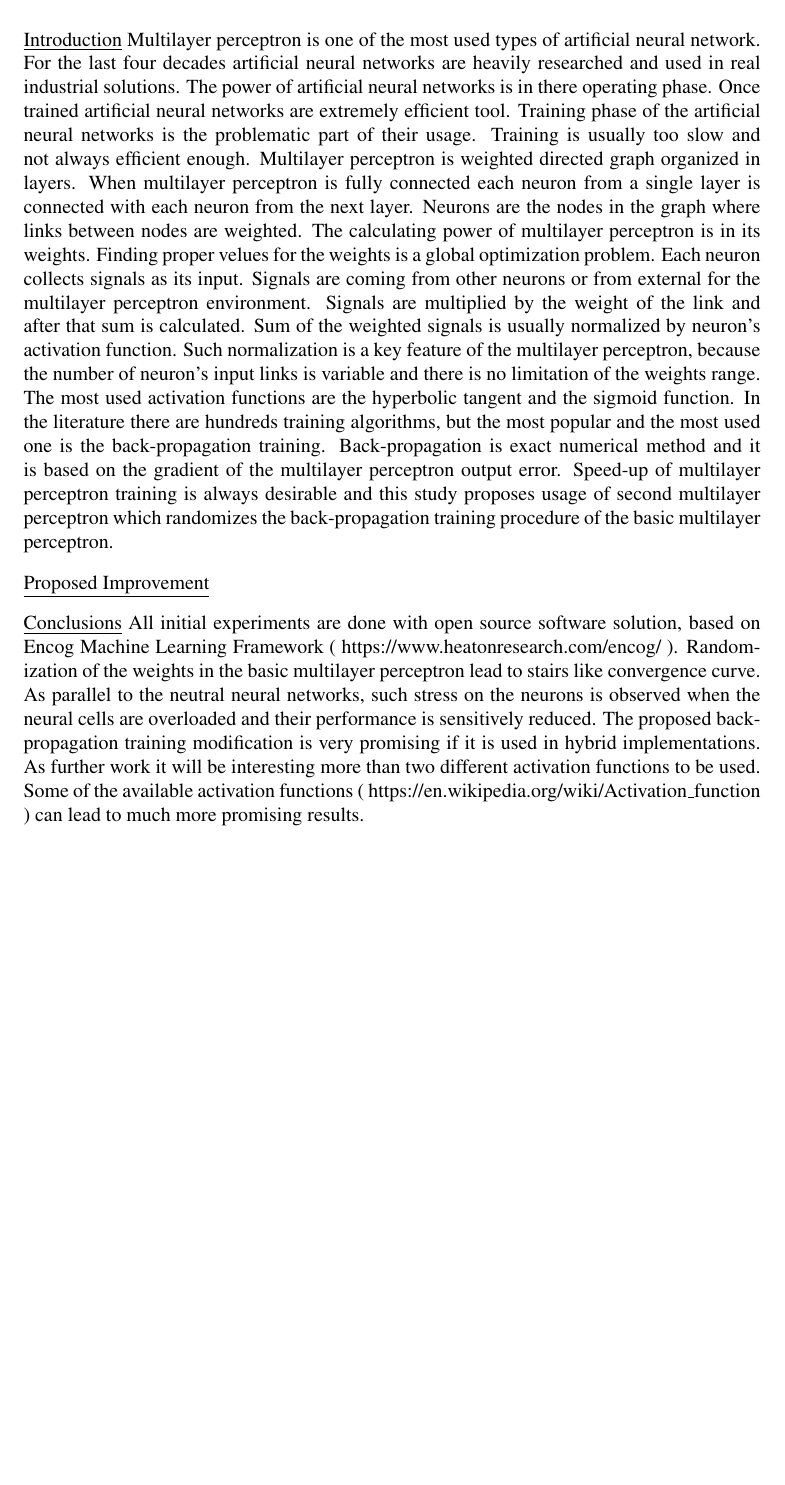
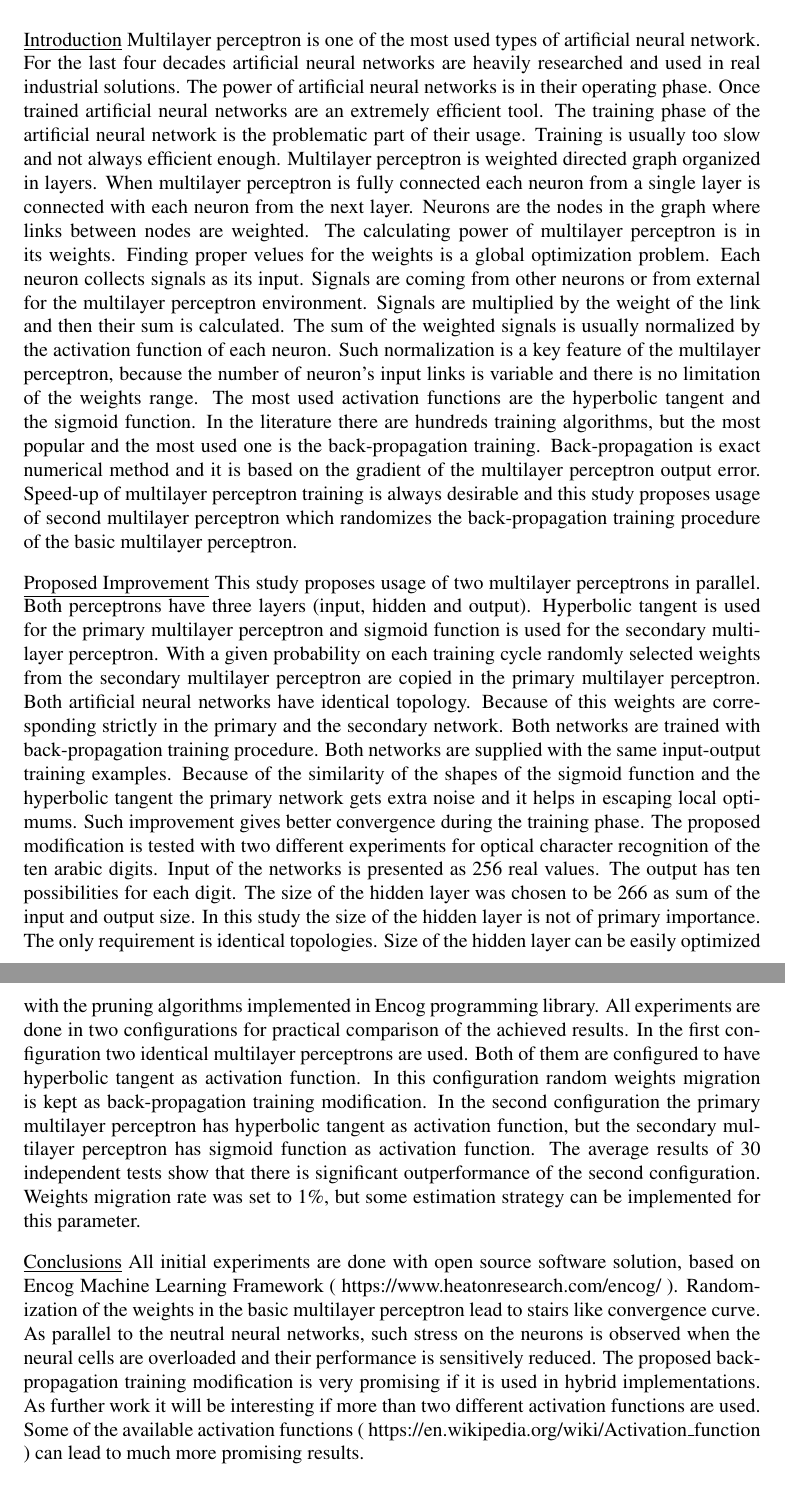
Before and after one commit to TodorBalabanov/BGSIAM18-Bulgaria-Section-of-SIAM-2018, a LaTeX document (Multilayer-Perceptron-Training-Randomized-by-Second-Instance/abstract.tex): part of the page before the commit and two parts of pages 1 and 2 of 2 after it, the two joined at a grey line, cut so that both start at the same text, the shorter picture padded with empty space. Compiled offline with pdfLaTeX.

Commit message:
Initial version of complete abstract.

```diff
--- a/Multilayer-Perceptron-Training-Randomized-by-Second-Instance/abstract.tex
+++ b/Multilayer-Perceptron-Training-Randomized-by-Second-Instance/abstract.tex
@@ -15,7 +15,7 @@
 
 \begin{document}
 
-\writetitle{Multilayer Perceptron Training Randomized by Second Instance}
+\writetitle{Multilayer Perceptron Training Randomized by Second Instance of Multilayer Perceptron}
 {Todor Balabanov, Iliyan Zankinski, Kolyu Kolev}
 % Institute of Information and Communication Technologies
 % Bulgarian Academy of Sciences
@@ -23,13 +23,13 @@
 % todorb@iinf.bas.bg
 % http://www.iict.bas.bg/
 
-\underline{Introduction} Multilayer perceptron is one of the most used types of artificial neural network. For the last four decades artificial neural networks are heavily researched and used in real industrial solutions. The power of artificial neural networks is in there operating phase. Once trained artificial neural networks are extremely efficient tool. Training phase of the artificial neural networks is the problematic part of their usage. Training is usually too slow and not always efficient enough. Multilayer perceptron is weighted directed graph organized in layers. When multilayer perceptron is fully connected each neuron from a single layer is connected with each neuron from the next layer. Neurons are the nodes in the graph where links between nodes are weighted. The calculating power of multilayer perceptron is in its weights. Finding proper velues for the weights is a global optimization problem. Each neuron collects signals as its input. Signals are coming from other neurons or from external for the multilayer perceptron environment. Signals are multiplied by the weight of the link and after that sum is calculated. Sum of the weighted signals is usually normalized by neuron's activation function. Such normalization is a key feature of the multilayer perceptron, because the number of neuron's input links is variable and there is no limitation of the weights range. The most used activation functions are the hyperbolic tangent and the sigmoid function.  In the literature there are hundreds training algorithms, but the most popular and the most used one is the back-propagation training. Back-propagation is exact numerical method and it is based on the gradient of the multilayer perceptron output error. Speed-up of multilayer perceptron training is always desirable and this study proposes usage of second multilayer perceptron which randomizes the back-propagation training procedure of the basic multilayer perceptron.
+\underline{Introduction} Multilayer perceptron is one of the most used types of artificial neural network. For the last four decades artificial neural networks are heavily researched and used in real industrial solutions. The power of artificial neural networks is in their operating phase. Once trained artificial neural networks are an extremely efficient tool. The training phase of the artificial neural network is the problematic part of their usage. Training is usually too slow and not always efficient enough. Multilayer perceptron is weighted directed graph organized in layers. When multilayer perceptron is fully connected each neuron from a single layer is connected with each neuron from the next layer. Neurons are the nodes in the graph where links between nodes are weighted. The calculating power of multilayer perceptron is in its weights. Finding proper velues for the weights is a global optimization problem. Each neuron collects signals as its input. Signals are coming from other neurons or from external for the multilayer perceptron environment. Signals are multiplied by the weight of the link and then their sum is calculated. The sum of the weighted signals is usually normalized by the activation function of each neuron. Such normalization is a key feature of the multilayer perceptron, because the number of neuron's input links is variable and there is no limitation of the weights range. The most used activation functions are the hyperbolic tangent and the sigmoid function.  In the literature there are hundreds training algorithms, but the most popular and the most used one is the back-propagation training. Back-propagation is exact numerical method and it is based on the gradient of the multilayer perceptron output error. Speed-up of multilayer perceptron training is always desirable and this study proposes usage of second multilayer perceptron which randomizes the back-propagation training procedure of the basic multilayer perceptron.
 \vspace*{3mm}
 
-\underline{Proposed Improvement}
+\underline{Proposed Improvement} This study proposes usage of two multilayer perceptrons in parallel. Both perceptrons have three layers (input, hidden and output). Hyperbolic tangent is used for the primary multilayer perceptron and sigmoid function is used for the secondary multilayer perceptron. With a given probability on each training cycle randomly selected weights from the secondary multilayer perceptron are copied in the primary multilayer perceptron. Both artificial neural networks have identical topology. Because of this weights are corresponding strictly in the primary and the secondary network. Both networks are trained with back-propagation training procedure. Both networks are supplied with the same input-output training examples. Because of the similarity of the shapes of the sigmoid function and the hyperbolic tangent the primary network gets extra noise and it helps in escaping local optimums. Such improvement gives better convergence during the training phase. The proposed modification is tested with two different experiments for optical character recognition of the ten arabic digits. Input of the networks is presented as 256 real values. The output has ten possibilities for each digit. The size of the hidden layer was chosen to be 266 as sum of the input and output size. In this study the size of the hidden layer is not of primary importance. The only requirement is identical topologies. Size of the hidden layer can be easily optimized with the pruning algorithms implemented in Encog programming library. All experiments are done in two configurations for practical comparison of the achieved results. In the first configuration two identical multilayer perceptrons are used. Both of them are configured to have hyperbolic tangent as activation function. In this configuration random weights migration is kept as back-propagation training modification. In the second configuration the primary multilayer perceptron has hyperbolic tangent as activation function, but the secondary multilayer perceptron has sigmoid function as activation function. The average results of 30 independent tests show that there is significant outperformance of the second configuration. Weights migration rate was set to 1\%, but some estimation strategy can be implemented for this parameter.
 \vspace*{3mm}
 
-\underline{Conclusions} All initial experiments are done with open source software solution, based on Encog Machine Learning Framework ( https://www.heatonresearch.com/encog/ ). Randomization of the weights in the basic multilayer perceptron lead to stairs like convergence curve. As parallel to the neutral neural networks, such stress on the neurons is observed when the neural cells are overloaded and their performance is sensitively reduced. The proposed back-propagation training modification is very promising if it is used in hybrid implementations. As further work it will be interesting more than two different activation functions to be used. Some of the available activation functions ( https://en.wikipedia.org/wiki/Activation\_function ) can lead to much more promising results.
+\underline{Conclusions} All initial experiments are done with open source software solution, based on Encog Machine Learning Framework ( https://www.heatonresearch.com/encog/ ). Randomization of the weights in the basic multilayer perceptron lead to stairs like convergence curve. As parallel to the neutral neural networks, such stress on the neurons is observed when the neural cells are overloaded and their performance is sensitively reduced. The proposed back-propagation training modification is very promising if it is used in hybrid implementations. As further work it will be interesting if more than two different activation functions are used. Some of the available activation functions ( https://en.wikipedia.org/wiki/Activation\_function ) can lead to much more promising results.
 \vspace*{5mm}
 
 \underline{Acknowledgments} This work was supported by private funding of Velbazhd Software LLC.
```
